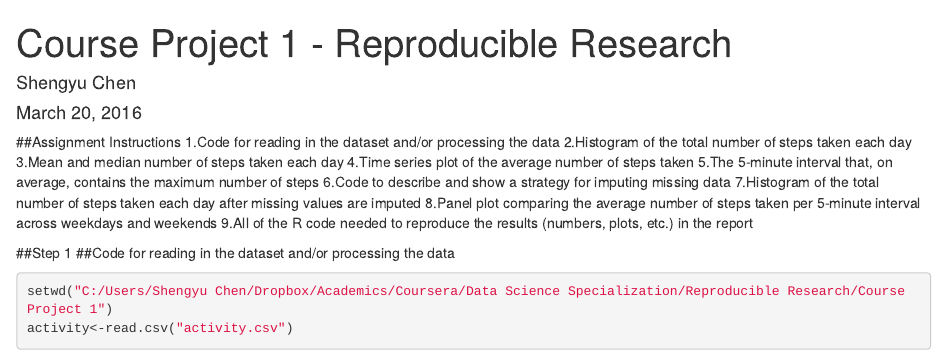
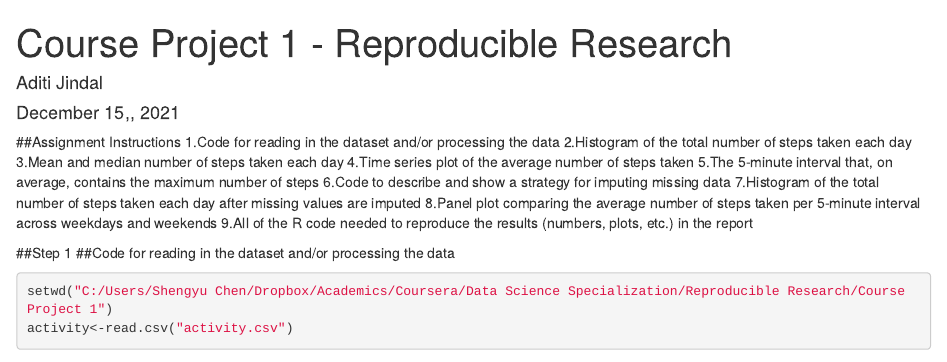
Before and after one commit to AditiJindal-aj/Reproducible-Research-Course-Project-1, an R Markdown document (Reproducible Research Project 1.Rmd): the page in a window 1100 px wide, from its top. Rendered offline with R 4.5, knitr and Pandoc, with nearby package versions; some code elsewhere in the file could not run offline.

Commit message:
Update Reproducible Research Project 1.Rmd

```diff
--- a/Reproducible Research Project 1.Rmd
+++ b/Reproducible Research Project 1.Rmd
@@ -1,7 +1,7 @@
 ---
 title: "Course Project 1 - Reproducible Research"
-author: "Shengyu Chen"
-date: "March 20, 2016"
+author: "Aditi Jindal"
+date: "December 15,, 2021"
 output: html_document
 ---
 
```
